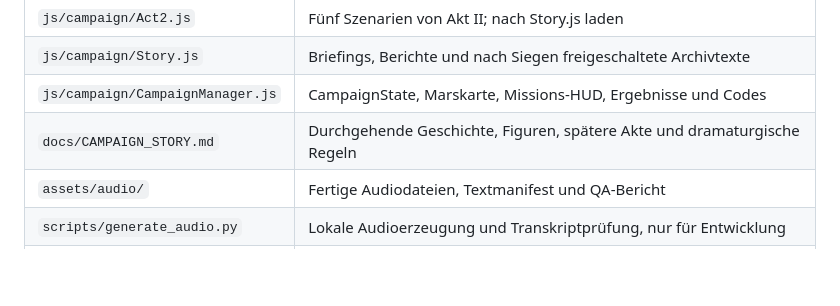
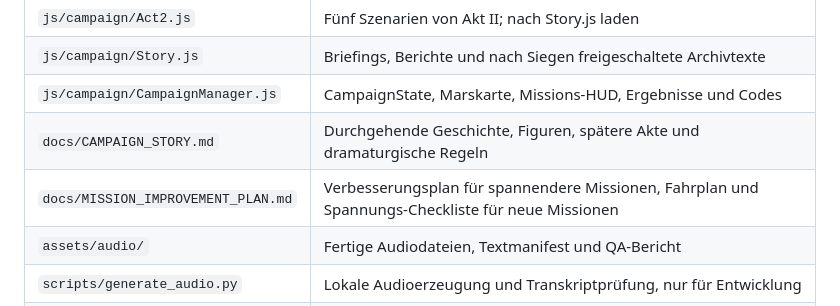
Before and after one commit to DeepThoughtZero/RedRoots, a Markdown page: AGENTS.md, the part around the change. Rendered like a GitHub page; blank space fills up the shorter version.

```diff
--- a/AGENTS.md
+++ b/AGENTS.md
@@ -48,6 +48,7 @@ Wenn ein Port belegt ist, einen freien Port wählen; keine fremden Server beende
 | `js/campaign/Story.js` | Briefings, Berichte und nach Siegen freigeschaltete Archivtexte |
 | `js/campaign/CampaignManager.js` | CampaignState, Marskarte, Missions-HUD, Ergebnisse und Codes |
 | `docs/CAMPAIGN_STORY.md` | Durchgehende Geschichte, Figuren, spätere Akte und dramaturgische Regeln |
+| `docs/MISSION_IMPROVEMENT_PLAN.md` | Verbesserungsplan für spannendere Missionen, Fahrplan und Spannungs-Checkliste für neue Missionen |
 | `assets/audio/` | Fertige Audiodateien, Textmanifest und QA-Bericht |
 | `scripts/generate_audio.py` | Lokale Audioerzeugung und Transkriptprüfung, nur für Entwicklung |
 | `tests/` | Node-Tests ohne Browser oder GPU |
```
Also changed, not shown: README.md (+1 -0 lines), docs/MISSION_IMPROVEMENT_PLAN.md (added, +408 -0 lines).
